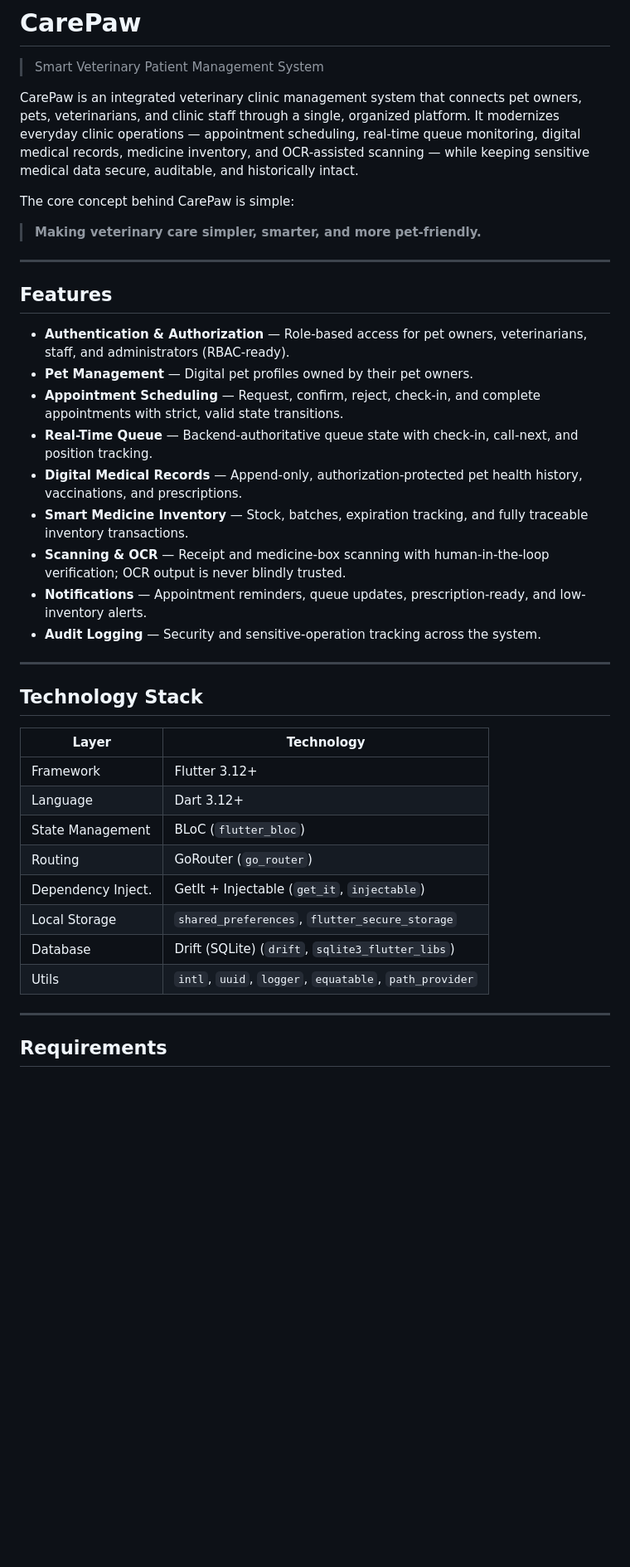
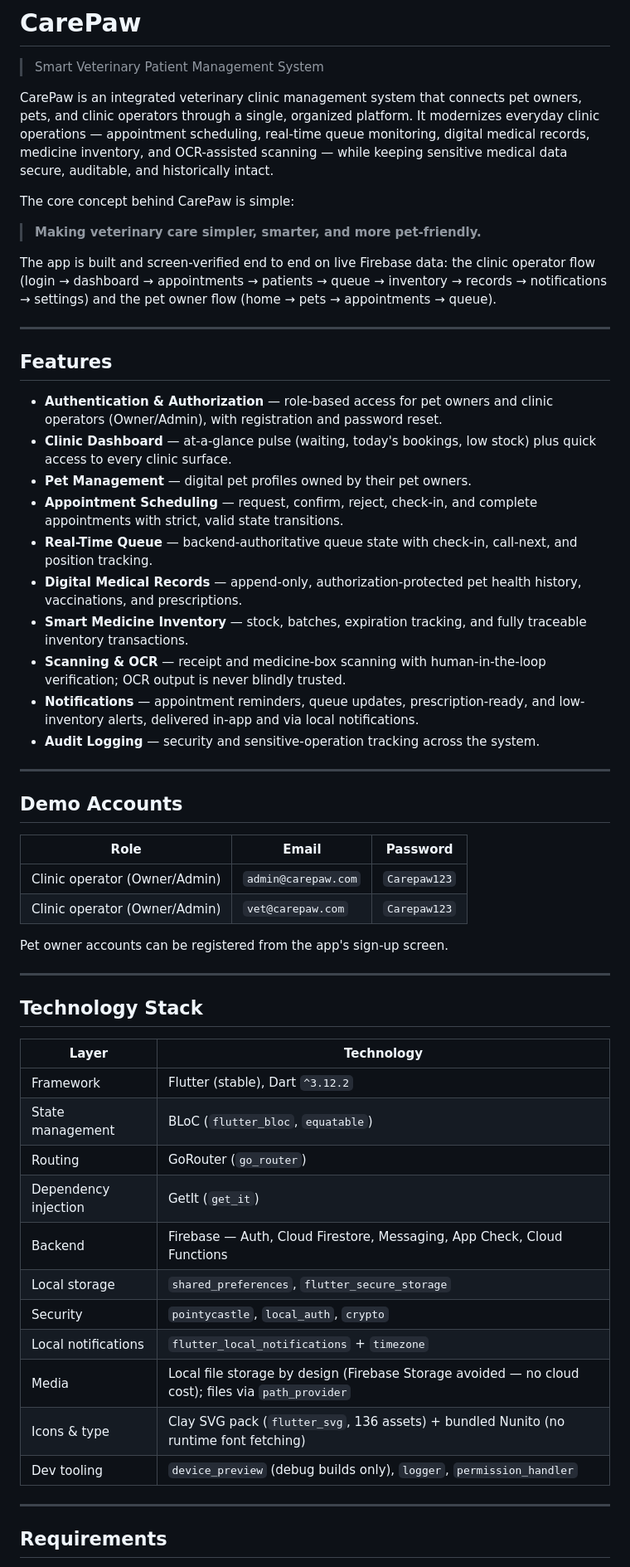
Before and after one commit to Imnot21/carepaw, a Markdown page: README.md, the part around one of its changes. Shown at 83% size. Rendered like a GitHub page; blank space fills up the shorter version.

```diff
--- a/README.md
+++ b/README.md
@@ -3,52 +3,73 @@
 > Smart Veterinary Patient Management System
 
 CarePaw is an integrated veterinary clinic management system that connects pet
-owners, pets, veterinarians, and clinic staff through a single, organized
-platform. It modernizes everyday clinic operations — appointment scheduling,
-real-time queue monitoring, digital medical records, medicine inventory, and
-OCR-assisted scanning — while keeping sensitive medical data secure,
-auditable, and historically intact.
+owners, pets, and clinic operators through a single, organized platform. It
+modernizes everyday clinic operations — appointment scheduling, real-time queue
+monitoring, digital medical records, medicine inventory, and OCR-assisted
+scanning — while keeping sensitive medical data secure, auditable, and
+historically intact.
 
 The core concept behind CarePaw is simple:
 
 > **Making veterinary care simpler, smarter, and more pet-friendly.**
 
+The app is built and screen-verified end to end on live Firebase data: the
+clinic operator flow (login → dashboard → appointments → patients → queue →
+inventory → records → notifications → settings) and the pet owner flow
+(home → pets → appointments → queue).
+
 ---
 
 ## Features
 
-- **Authentication & Authorization** — Role-based access for pet owners,
-  veterinarians, staff, and administrators (RBAC-ready).
-- **Pet Management** — Digital pet profiles owned by their pet owners.
-- **Appointment Scheduling** — Request, confirm, reject, check-in, and complete
+- **Authentication & Authorization** — role-based access for pet owners and
+  clinic operators (Owner/Admin), with registration and password reset.
+- **Clinic Dashboard** — at-a-glance pulse (waiting, today's bookings, low
+  stock) plus quick access to every clinic surface.
+- **Pet Management** — digital pet profiles owned by their pet owners.
+- **Appointment Scheduling** — request, confirm, reject, check-in, and complete
   appointments with strict, valid state transitions.
-- **Real-Time Queue** — Backend-authoritative queue state with check-in,
+- **Real-Time Queue** — backend-authoritative queue state with check-in,
   call-next, and position tracking.
-- **Digital Medical Records** — Append-only, authorization-protected pet health
+- **Digital Medical Records** — append-only, authorization-protected pet health
   history, vaccinations, and prescriptions.
-- **Smart Medicine Inventory** — Stock, batches, expiration tracking, and
-  fully traceable inventory transactions.
-- **Scanning & OCR** — Receipt and medicine-box scanning with human-in-the-loop
+- **Smart Medicine Inventory** — stock, batches, expiration tracking, and fully
+  traceable inventory transactions.
+- **Scanning & OCR** — receipt and medicine-box scanning with human-in-the-loop
   verification; OCR output is never blindly trusted.
-- **Notifications** — Appointment reminders, queue updates, prescription-ready,
-  and low-inventory alerts.
-- **Audit Logging** — Security and sensitive-operation tracking across the
+- **Notifications** — appointment reminders, queue updates, prescription-ready,
+  and low-inventory alerts, delivered in-app and via local notifications.
+- **Audit Logging** — security and sensitive-operation tracking across the
   system.
+
+---
+
+## Demo Accounts
+
+| Role | Email | Password |
+|------|-------|----------|
+| Clinic operator (Owner/Admin) | `admin@carepaw.com` | `Carepaw123` |
+| Clinic operator (Owner/Admin) | `vet@carepaw.com` | `Carepaw123` |
+
+Pet owner accounts can be registered from the app's sign-up screen.
 
 ---
 
 ## Technology Stack
 
-| Layer            | Technology                                              |
-|------------------|---------------------------------------------------------|
-| Framework        | Flutter 3.12+                                           |
-| Language         | Dart 3.12+                                              |
-| State Management | BLoC (`flutter_bloc`)                                   |
-| Routing          | GoRouter (`go_router`)                                  |
-| Dependency Inject. | GetIt + Injectable (`get_it`, `injectable`)           |
-| Local Storage    | `shared_preferences`, `flutter_secure_storage`          |
-| Database         | Drift (SQLite) (`drift`, `sqlite3_flutter_libs`)        |
-| Utils            | `intl`, `uuid`, `logger`, `equatable`, `path_provider`  |
+| Layer | Technology |
+|---|---|
+| Framework | Flutter (stable), Dart `^3.12.2` |
+| State management | BLoC (`flutter_bloc`, `equatable`) |
+| Routing | GoRouter (`go_router`) |
+| Dependency injection | GetIt (`get_it`) |
+| Backend | Firebase — Auth, Cloud Firestore, Messaging, App Check, Cloud Functions |
+| Local storage | `shared_preferences`, `flutter_secure_storage` |
+| Security | `pointycastle`, `local_auth`, `crypto` |
+| Local notifications | `flutter_local_notifications` + `timezone` |
+| Media | Local file storage by design (Firebase Storage avoided — no cloud cost); files via `path_provider` |
+| Icons & type | Clay SVG pack (`flutter_svg`, 136 assets) + bundled Nunito (no runtime font fetching) |
+| Dev tooling | `device_preview` (debug builds only), `logger`, `permission_handler` |
 
 ---
 
```
Also changed, not shown: other parts of README.md (+57 -94 lines), docs/DEMO_RUNSHEET.md (added, +61 -0 lines).
